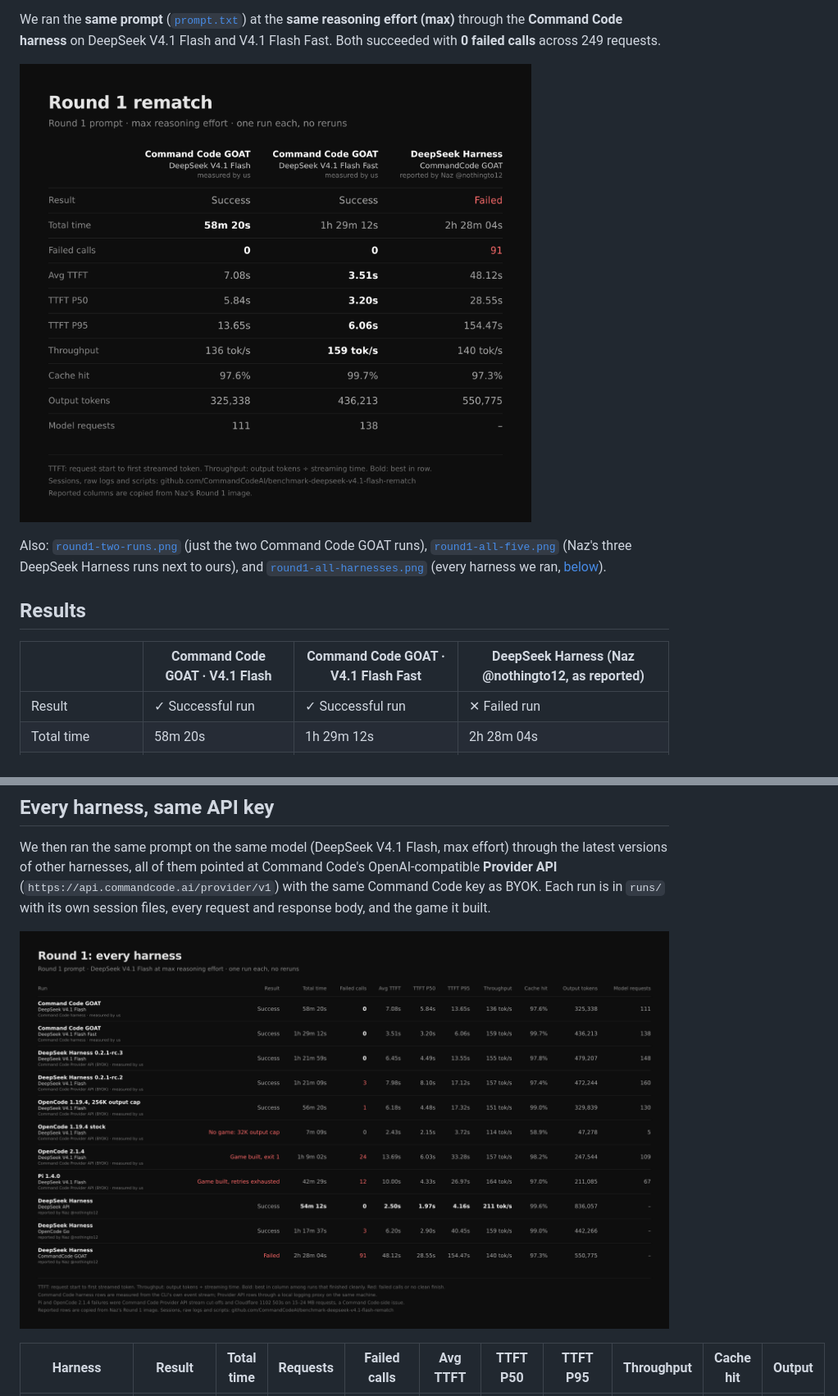
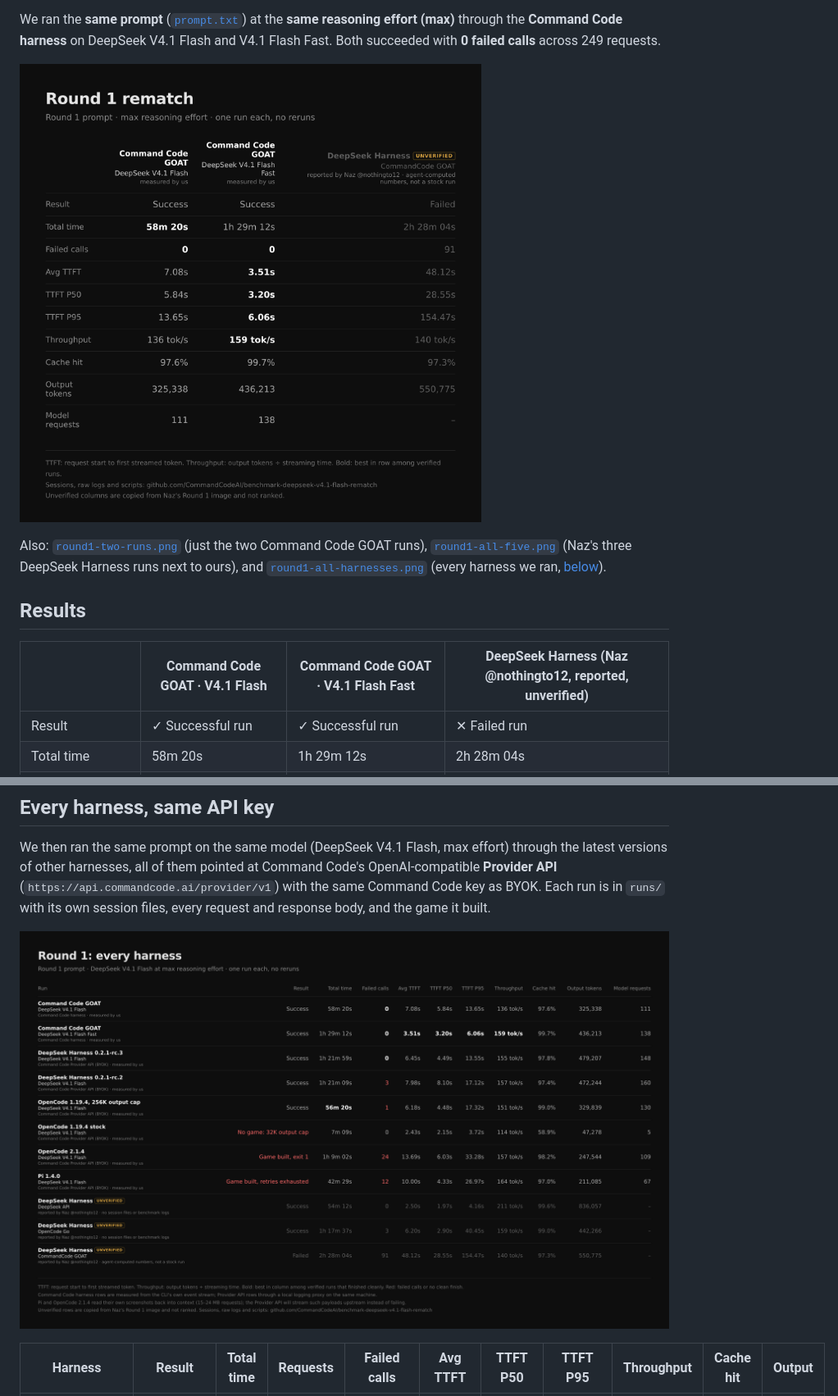
Before and after one commit to CommandCodeAI/benchmark-deepseek-v4.1-flash-rematch, a Markdown page: README.md, 2 parts joined by grey strips. Shown at 82% size. Drawn GitHub-style; pictures changed too: round1-all-harnesses.png, round1-vs-dsh.png.

```diff
--- a/README.md
+++ b/README.md
@@ -67,7 +67,7 @@ DeepSeek Harness runs next to ours), and
 
 ## Results
 
-| | Command Code GOAT · V4.1 Flash | Command Code GOAT · V4.1 Flash Fast | DeepSeek Harness (Naz @nothingto12, as reported) |
+| | Command Code GOAT · V4.1 Flash | Command Code GOAT · V4.1 Flash Fast | DeepSeek Harness (Naz @nothingto12, reported, unverified) |
 |---|---|---|---|
 | Result | ✓ Successful run | ✓ Successful run | ✕ Failed run |
 | Total time | 58m 20s | 1h 29m 12s | 2h 28m 04s |
```
Also changed, not shown: other parts of README.md (+3 -3 lines), round1-all-five.png, 4 other files.
